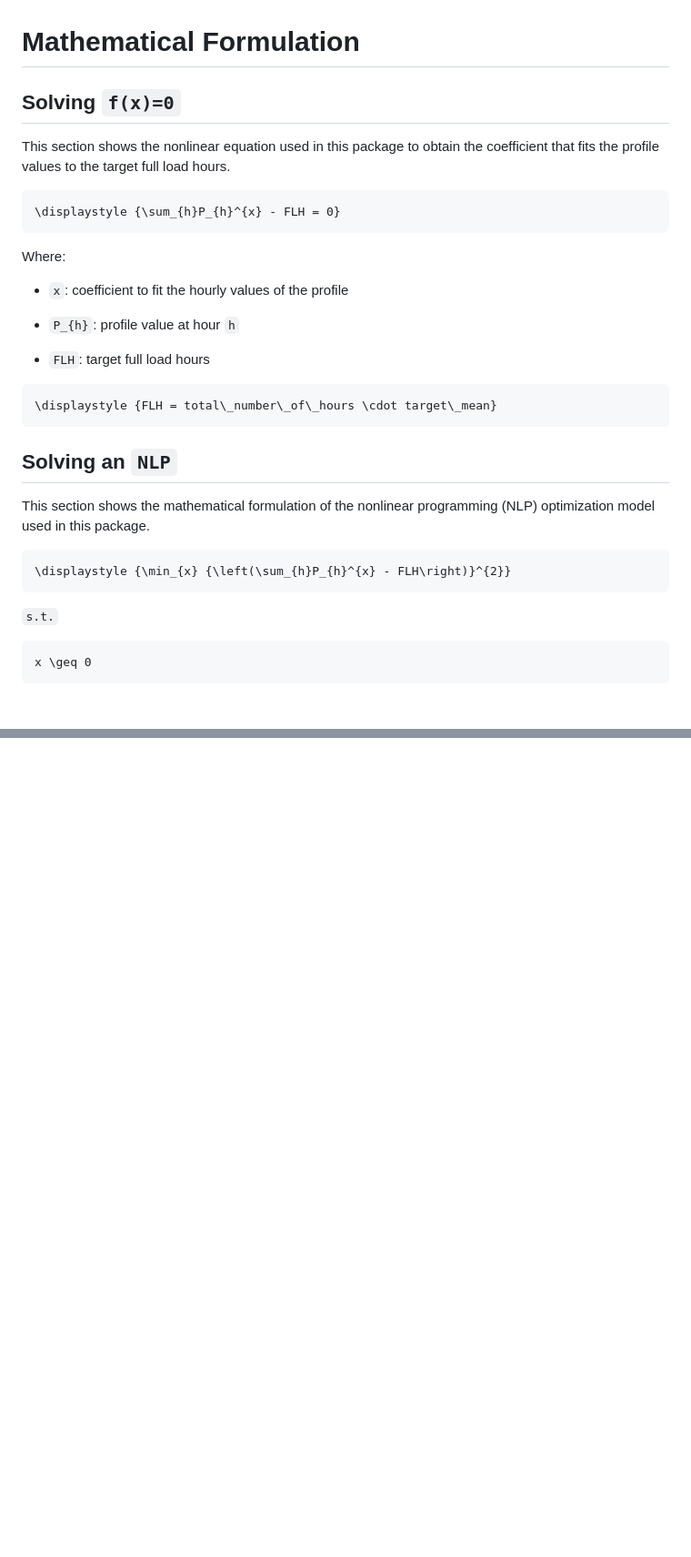
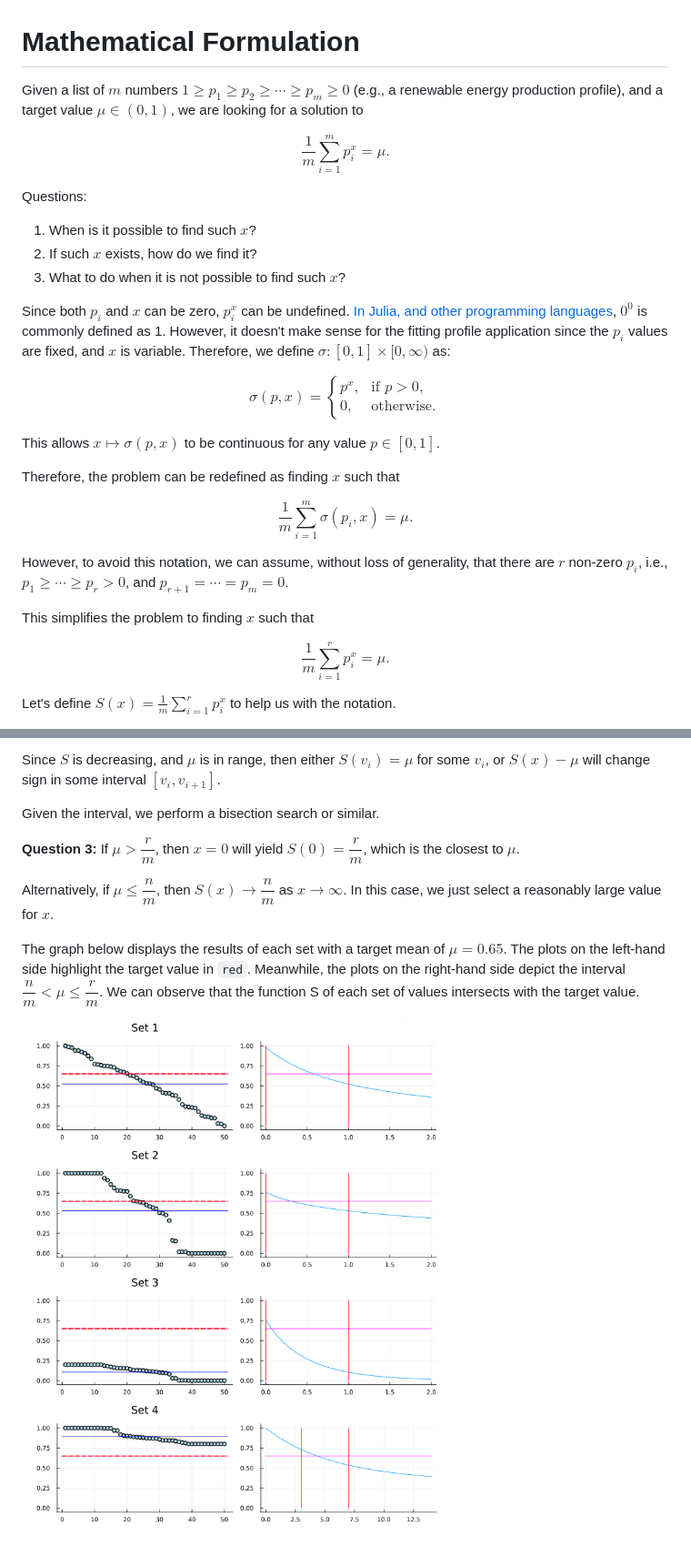
Before and after one commit to TulipaEnergy/TulipaProfileFitting.jl, a Markdown page: docs/src/formulation.md, 2 parts joined by grey strips. Shown: that part at 91% size. Drawn GitHub-style; pictures changed too: docs/src/figs/mf-example-sets-solution.png (added); blank space fills up the shorter version.

````diff
--- a/docs/src/formulation.md
+++ b/docs/src/formulation.md
@@ -1,36 +1,30 @@
 # Mathematical Formulation
 
-## Solving ``f(x)=0``
+Given a list of $m$ numbers $1 \geq p_1 \geq p_2 \geq \cdots \geq p_m \geq 0$ (e.g., a renewable energy production profile), and a target value $\mu \in (0, 1)$, we are looking for a solution to
 
-This section shows the nonlinear equation used in this package to obtain the coefficient that fits the profile values to the target full load hours.
+$$\frac{1}{m}\sum_{i=1}^m p_i^x = \mu.$$
 
-```math
-\displaystyle {\sum_{h}P_{h}^{x} - FLH = 0}
-```
+Questions:
 
-Where:
+1. When is it possible to find such $x$?
+2. If such $x$ exists, how do we find it?
+3. What to do when it is not possible to find such $x$?
 
-- ``x``: coefficient to fit the hourly values of the profile
+Since both $p_i$ and $x$ can be zero, $p_i^x$ can be undefined. [In Julia, and other programming languages](https://en.wikipedia.org/wiki/Zero_to_the_power_of_zero), $0^0$ is commonly defined as 1. However, it doesn't make sense for the fitting profile application since the $p_i$ values are fixed, and $x$ is variable. Therefore, we define $\sigma:[0,1]\times[0,\infty)$ as:
 
-- ``P_{h}``: profile value at hour ``h``
+$$\sigma(p, x) = \left\{\begin{array}{ll}p^x, \ & \text{if } p > 0, \\ 0, \ & \text{otherwise}.\end{array}\right.$$
 
-- ``FLH``: target full load hours
+This allows $x \mapsto \sigma(p, x)$ to be continuous for any value $p \in [0, 1]$.
 
-```math
-\displaystyle {FLH = total\_number\_of\_hours \cdot target\_mean}
-```
+Therefore, the problem can be redefined as finding $x$ such that
 
-## Solving an ``NLP``
+$$\frac{1}{m}\sum_{i=1}^m \sigma(p_i, x) = \mu.$$
 
-This section shows the mathematical formulation of the nonlinear programming (NLP) optimization model used in this package.
+However, to avoid this notation, we can assume, without loss of generality, that there are $r$ non-zero $p_i$, i.e., $p_1 \geq \cdots \geq p_r > 0$, and $p_{r+1} = \cdots = p_m = 0$.
 
-```math
-\displaystyle {\min_{x} {\left(\sum_{h}P_{h}^{x} - FLH\right)}^{2}}
-```
+This simplifies the problem to finding $x$ such that
 
-``s.t.``
+$$\frac{1}{m} \sum_{i=1}^r p_i^x = \mu.$$
 
-```math
-x \geq 0
-```
+Let's define $S(x) = \frac{1}{m}\sum_{i=1}^r p_i^x$ to help us with the notation.
 
@@ -37,0 +62,11 @@ The objective function minimizes the squared error to the target full load hours
+Since $S$ is decreasing, and $\mu$ is in range, then either $S(v_i) = \mu$ for some $v_i$, or $S(x) - \mu$ will change sign in some interval $[v_i, v_{i+1}]$.
+
+Given the interval, we perform a bisection search or similar.
+
+**Question 3:** If $\mu > \dfrac{r}{m}$, then $x = 0$ will yield $S(0) = \dfrac{r}{m}$, which is the closest to $\mu$.
+
+Alternatively, if $\mu \leq \dfrac{n}{m}$, then $S(x) \to \dfrac{n}{m}$ as $x \to \infty$. In this case, we just select a reasonably large value for $x$.
+
+The graph below displays the results of each set with a target mean of $\mu = 0.65$. The plots on the left-hand side highlight the target value in `red`. Meanwhile, the plots on the right-hand side depict the interval $\dfrac{n}{m} < \mu \leq \dfrac{r}{m}$. We can observe that the function S of each set of values intersects with the target value.
+
+![Example sets solution](./figs/mf-example-sets-solution.png)
````
Also changed, not shown: other parts of docs/src/formulation.md (+31 -1 lines), docs/src/example.md (+3 -3 lines), docs/src/index.md (+1 -1 lines), docs/src/figs/mf-example-sets-S-function.png (added), docs/src/figs/mf-example-sets.png (added).
